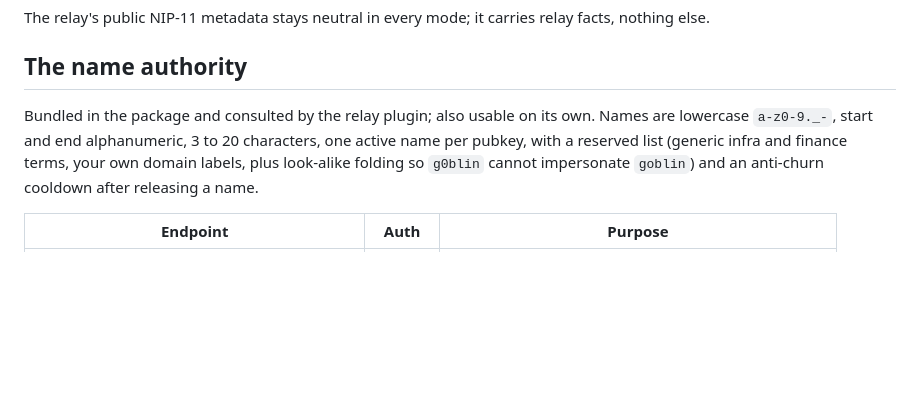
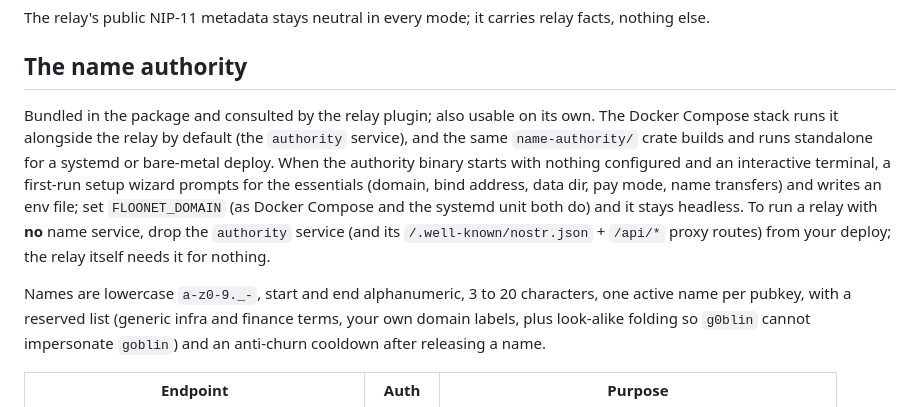
Before and after one commit to 2ro/floonet-strfry, a Markdown page: README.md, the part around the change. Drawn GitHub-style; blank space fills up the shorter version.

Commit message:
README: clarify the bundled name service is optional (first-run wizard, standalone, or relay-only)

```diff
--- a/README.md
+++ b/README.md
@@ -181,7 +181,17 @@ relay facts, nothing else.
 ## The name authority
 
 Bundled in the package and consulted by the relay plugin; also usable on its
-own. Names are lowercase `a-z0-9._-`, start and end alphanumeric, 3 to 20
+own. The Docker Compose stack runs it alongside the relay by default (the
+`authority` service), and the same `name-authority/` crate builds and runs
+standalone for a systemd or bare-metal deploy. When the authority binary starts
+with nothing configured and an interactive terminal, a first-run setup wizard
+prompts for the essentials (domain, bind address, data dir, pay mode, name
+transfers) and writes an env file; set `FLOONET_DOMAIN` (as Docker Compose and
+the systemd unit both do) and it stays headless. To run a relay with **no** name
+service, drop the `authority` service (and its `/.well-known/nostr.json` +
+`/api/*` proxy routes) from your deploy; the relay itself needs it for nothing.
+
+Names are lowercase `a-z0-9._-`, start and end alphanumeric, 3 to 20
 characters, one active name per pubkey, with a reserved list (generic infra
 and finance terms, your own domain labels, plus look-alike folding so
 `g0blin` cannot impersonate `goblin`) and an anti-churn cooldown after
```
